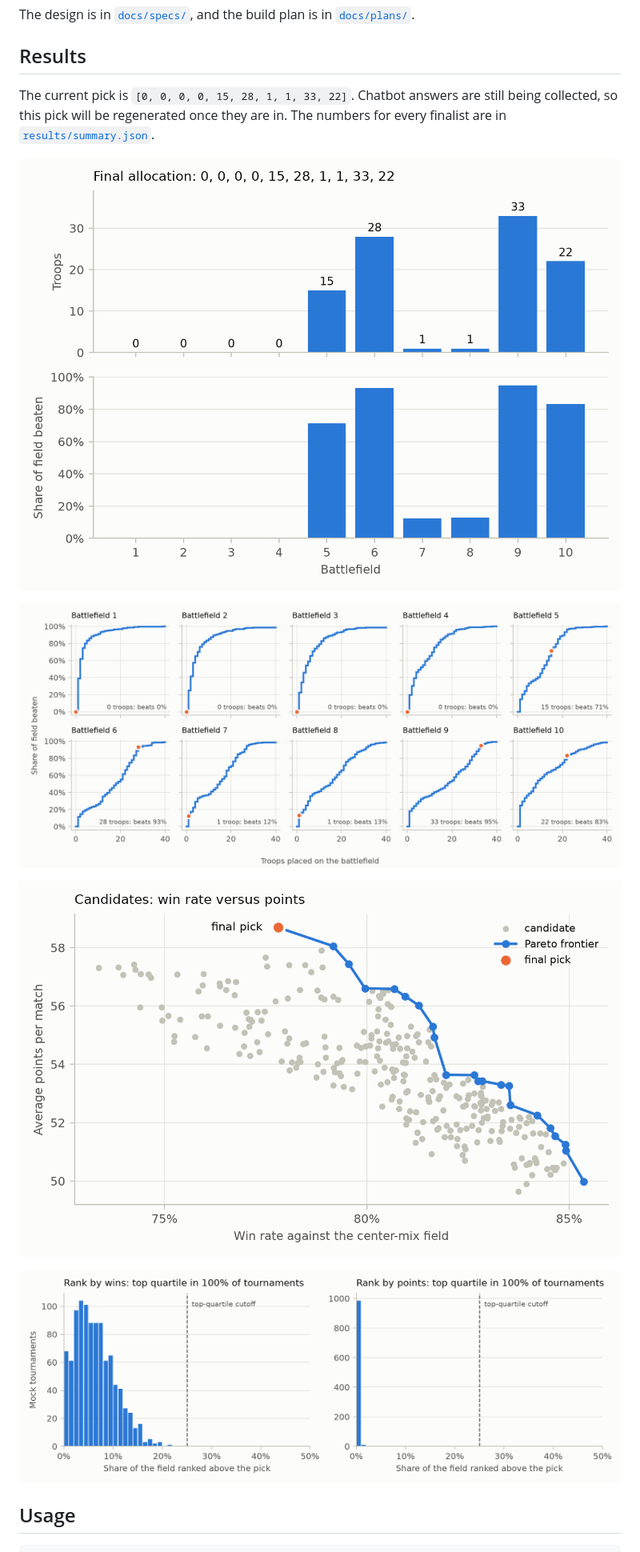
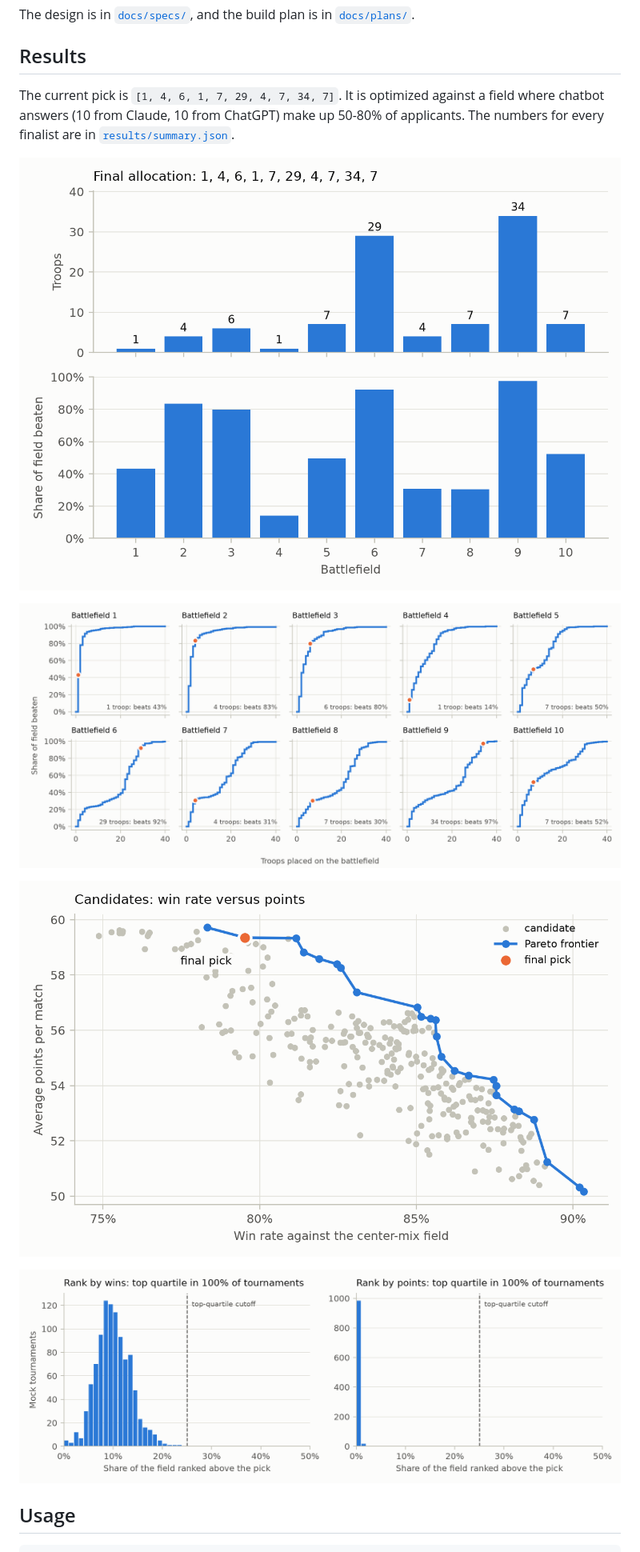
Before and after one commit to danielk927/maroon-capital-challenge-2026, a Markdown page: README.md, the part around the change. Shown at 80% size. Rendered like a GitHub page; pictures changed too: results/allocation.png, results/candidates.png, results/price_lists.png.

Commit message:
Regenerate results with the chatbot answers

```diff
--- a/README.md
+++ b/README.md
@@ -17,8 +17,8 @@ The design is in [`docs/specs/`](docs/specs/), and the build plan is in [`docs/p
 
 ## Results
 
-The current pick is `[0, 0, 0, 0, 15, 28, 1, 1, 33, 22]`.
-Chatbot answers are still being collected, so this pick will be regenerated once they are in.
+The current pick is `[1, 4, 6, 1, 7, 29, 4, 7, 34, 7]`.
+It is optimized against a field where chatbot answers (10 from Claude, 10 from ChatGPT) make up 50-80% of applicants.
 The numbers for every finalist are in [`results/summary.json`](results/summary.json).
 
 ![Final allocation](results/allocation.png)
```
Also changed, not shown: results/finalists.png, results/pool.png, 1 other file.
